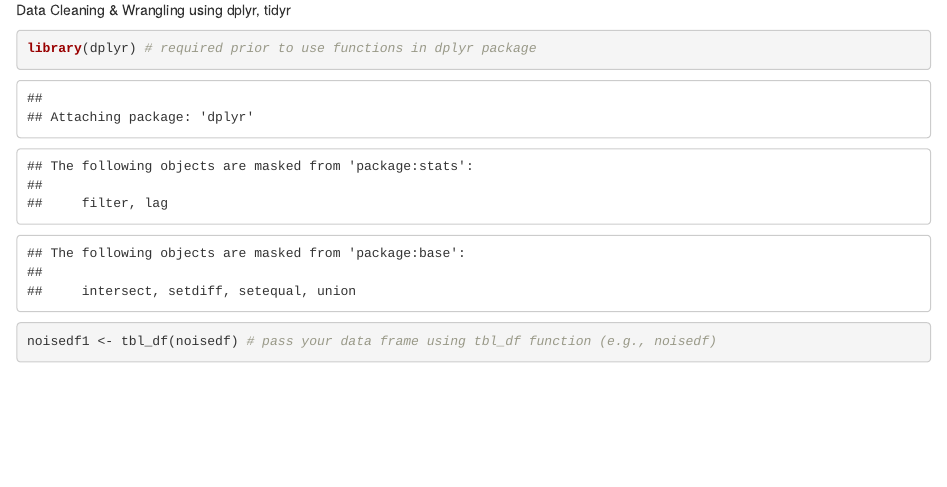
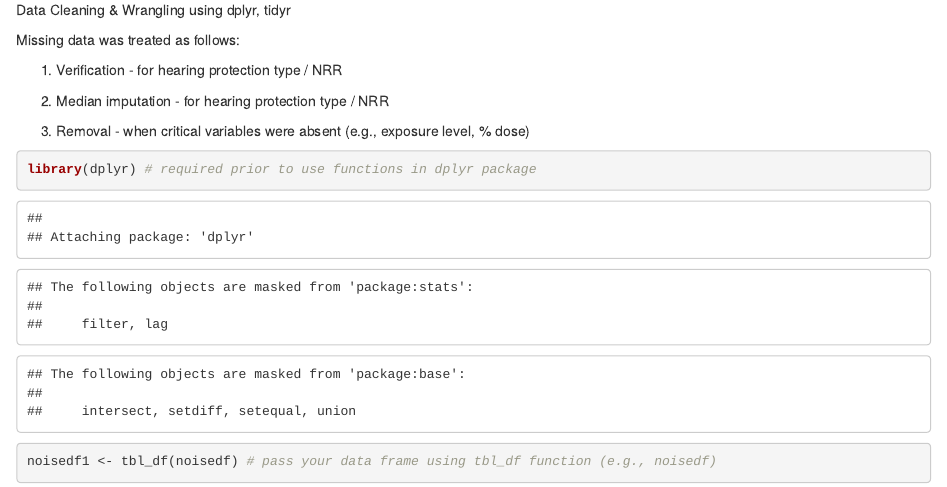
Before and after one commit to alipalooza/noiseproR, an R Markdown document (lessonSwirl.Rmd): the page in a window 1100 px wide, from 1320 px down. Rendered offline with R 4.5, knitr and Pandoc, with nearby package versions; some code elsewhere in the file could not run offline.

Commit message:
update on framework and codes: include treatment for missing values, characters replacement etc.

````diff
--- a/lessonSwirl.Rmd
+++ b/lessonSwirl.Rmd
@@ -60,6 +60,14 @@
 
 
 Data Cleaning & Wrangling using dplyr, tidyr
+
+Missing data was treated as follows:
+
+1. Verification - for hearing protection type / NRR
+
+2. Median imputation - for hearing protection type / NRR
+
+3. Removal - when critical variables were absent (e.g., exposure level, % dose)
 
 ```{r}
 
````
Also changed, not shown: lessonSwirl.Rmd (2 more changed lines).
